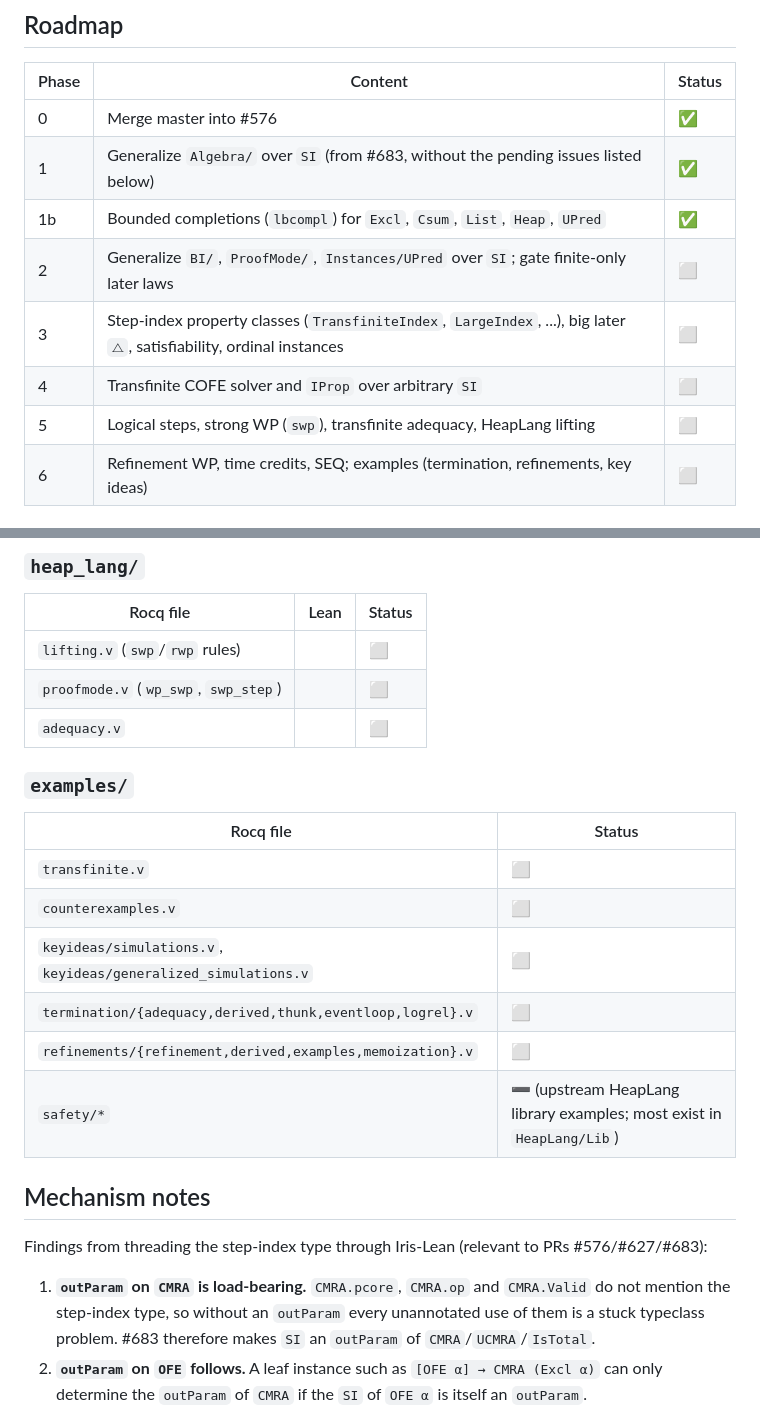
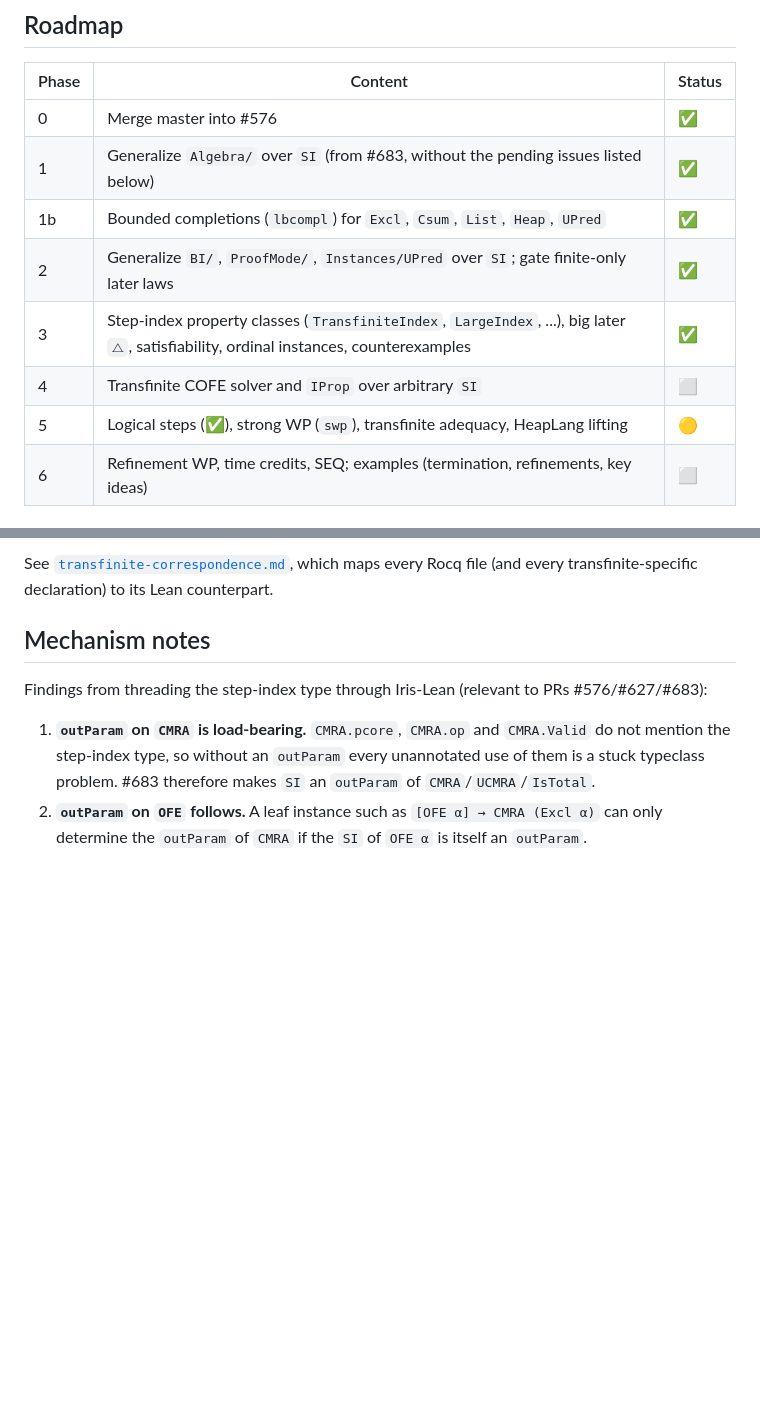
Before and after one commit to leanprover-community/iris-lean, a Markdown page: docs/transfinite-porting.md, 2 parts joined by grey strips. GitHub-like rendering; blank space fills up the shorter version.

Commit message:
docs: Transfinite Iris correspondence table

```diff
--- a/docs/transfinite-porting.md
+++ b/docs/transfinite-porting.md
@@ -34,10 +34,10 @@ fork's Aczel-tree set model (`algebra/ordinals/set_*.v`, ~2.8k lines) and its or
 | 0 | Merge master into #576 | ✅ |
 | 1 | Generalize `Algebra/` over `SI` (from #683, without the pending issues listed below) | ✅ |
 | 1b | Bounded completions (`lbcompl`) for `Excl`, `Csum`, `List`, `Heap`, `UPred` | ✅ |
-| 2 | Generalize `BI/`, `ProofMode/`, `Instances/UPred` over `SI`; gate finite-only later laws | ⬜ |
-| 3 | Step-index property classes (`TransfiniteIndex`, `LargeIndex`, ...), big later `⧍`, satisfiability, ordinal instances | ⬜ |
+| 2 | Generalize `BI/`, `ProofMode/`, `Instances/UPred` over `SI`; gate finite-only later laws | ✅ |
+| 3 | Step-index property classes (`TransfiniteIndex`, `LargeIndex`, ...), big later `⧍`, satisfiability, ordinal instances, counterexamples | ✅ |
 | 4 | Transfinite COFE solver and `IProp` over arbitrary `SI` | ⬜ |
-| 5 | Logical steps, strong WP (`swp`), transfinite adequacy, HeapLang lifting | ⬜ |
+| 5 | Logical steps (✅), strong WP (`swp`), transfinite adequacy, HeapLang lifting | 🟡 |
 | 6 | Refinement WP, time credits, SEQ; examples (termination, refinements, key ideas) | ⬜ |
 
 ## File-by-file status
@@ -120,21 +45,5 @@ fork's Aczel-tree set model (`algebra/ordinals/set_*.v`, ~2.8k lines) and its or
-### `heap_lang/`
-
-| Rocq file | Lean | Status |
-|---|---|---|
-| `lifting.v` (`swp`/`rwp` rules) | | ⬜ |
-| `proofmode.v` (`wp_swp`, `swp_step`) | | ⬜ |
-| `adequacy.v` | | ⬜ |
-
-### `examples/`
-
-| Rocq file | Status |
-|---|---|
-| `transfinite.v` | ⬜ |
-| `counterexamples.v` | ⬜ |
-| `keyideas/simulations.v`, `keyideas/generalized_simulations.v` | ⬜ |
-| `termination/{adequacy,derived,thunk,eventloop,logrel}.v` | ⬜ |
-| `refinements/{refinement,derived,examples,memoization}.v` | ⬜ |
-| `safety/*` | ➖ (upstream HeapLang library examples; most exist in `HeapLang/Lib`) |
+See [`transfinite-correspondence.md`](transfinite-correspondence.md), which maps every Rocq file
+(and every transfinite-specific declaration) to its Lean counterpart.
 
 ## Mechanism notes
 
```
Also changed, not shown: other parts of docs/transfinite-porting.md (+0 -75 lines), docs/transfinite-correspondence.md (added, +298 -0 lines).
